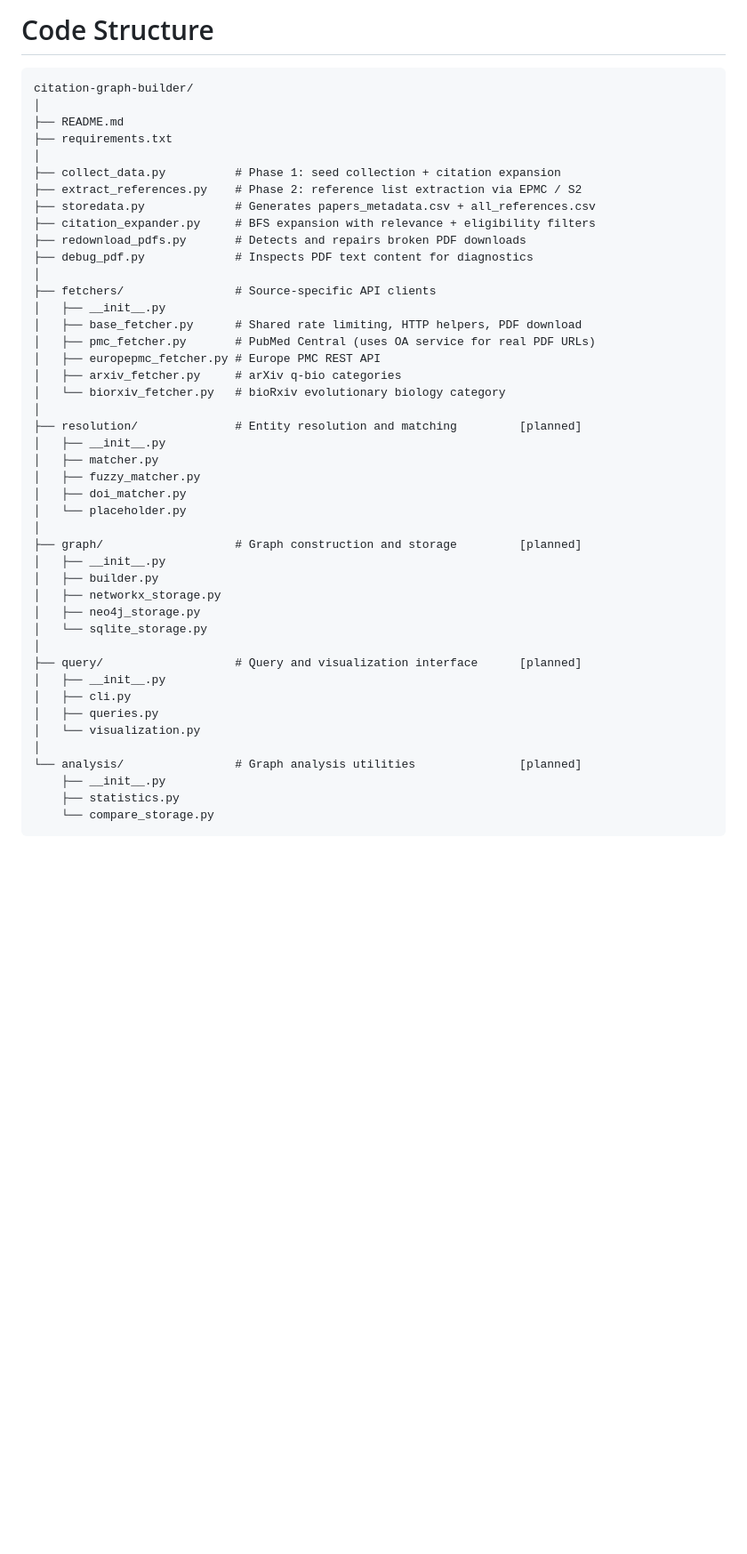
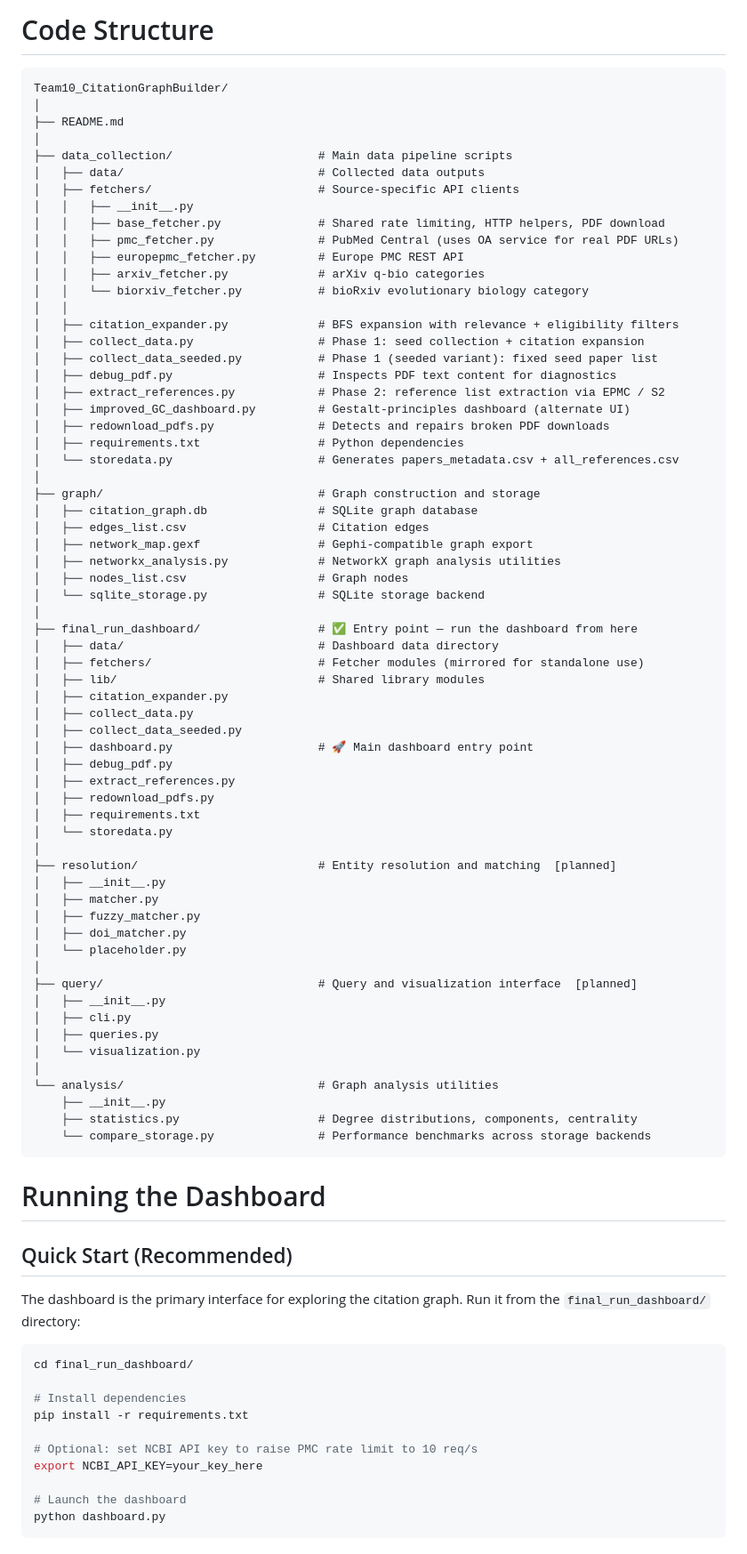
Before and after one commit to Anusa-Maiti/Team10_CitationGraphBuilder, a Markdown page: README.md, the part around one of its changes. Shown at 89% size. Drawn GitHub-style; blank space fills up the shorter version.

````diff
--- a/README.md
+++ b/README.md
@@ -116,47 +117,87 @@ The `resolution_method` column in `all_references.csv` records how each edge was
 
 #  Code Structure
 ```
-citation-graph-builder/
+Team10_CitationGraphBuilder/
 │
 ├── README.md
-├── requirements.txt
 │
-├── collect_data.py          # Phase 1: seed collection + citation expansion
-├── extract_references.py    # Phase 2: reference list extraction via EPMC / S2
-├── storedata.py             # Generates papers_metadata.csv + all_references.csv
-├── citation_expander.py     # BFS expansion with relevance + eligibility filters
-├── redownload_pdfs.py       # Detects and repairs broken PDF downloads
-├── debug_pdf.py             # Inspects PDF text content for diagnostics
+├── data_collection/                     # Main data pipeline scripts
+│   ├── data/                            # Collected data outputs
+│   ├── fetchers/                        # Source-specific API clients
+│   │   ├── __init__.py
+│   │   ├── base_fetcher.py              # Shared rate limiting, HTTP helpers, PDF download
+│   │   ├── pmc_fetcher.py               # PubMed Central (uses OA service for real PDF URLs)
+│   │   ├── europepmc_fetcher.py         # Europe PMC REST API
+│   │   ├── arxiv_fetcher.py             # arXiv q-bio categories
+│   │   └── biorxiv_fetcher.py           # bioRxiv evolutionary biology category
+│   │
+│   ├── citation_expander.py             # BFS expansion with relevance + eligibility filters
+│   ├── collect_data.py                  # Phase 1: seed collection + citation expansion
+│   ├── collect_data_seeded.py           # Phase 1 (seeded variant): fixed seed paper list
+│   ├── debug_pdf.py                     # Inspects PDF text content for diagnostics
+│   ├── extract_references.py            # Phase 2: reference list extraction via EPMC / S2
+│   ├── improved_GC_dashboard.py         # Gestalt-principles dashboard (alternate UI)
+│   ├── redownload_pdfs.py               # Detects and repairs broken PDF downloads
+│   ├── requirements.txt                 # Python dependencies
+│   └── storedata.py                     # Generates papers_metadata.csv + all_references.csv
 │
-├── fetchers/                # Source-specific API clients
-│   ├── __init__.py
-│   ├── base_fetcher.py      # Shared rate limiting, HTTP helpers, PDF download
-│   ├── pmc_fetcher.py       # PubMed Central (uses OA service for real PDF URLs)
-│   ├── europepmc_fetcher.py # Europe PMC REST API
-│   ├── arxiv_fetcher.py     # arXiv q-bio categories
-│   └── biorxiv_fetcher.py   # bioRxiv evolutionary biology category
+├── graph/                               # Graph construction and storage
+│   ├── citation_graph.db                # SQLite graph database
+│   ├── edges_list.csv                   # Citation edges
+│   ├── network_map.gexf                 # Gephi-compatible graph export
+│   ├── networkx_analysis.py             # NetworkX graph analysis utilities
+│   ├── nodes_list.csv                   # Graph nodes
+│   └── sqlite_storage.py                # SQLite storage backend
 │
-├── resolution/              # Entity resolution and matching         [planned]
+├── final_run_dashboard/                 # ✅ Entry point — run the dashboard from here
+│   ├── data/                            # Dashboard data directory
+│   ├── fetchers/                        # Fetcher modules (mirrored for standalone use)
+│   ├── lib/                             # Shared library modules
+│   ├── citation_expander.py
+│   ├── collect_data.py
+│   ├── collect_data_seeded.py
+│   ├── dashboard.py                     # 🚀 Main dashboard entry point
+│   ├── debug_pdf.py
+│   ├── extract_references.py
+│   ├── redownload_pdfs.py
+│   ├── requirements.txt
+│   └── storedata.py
+│
+├── resolution/                          # Entity resolution and matching  [planned]
 │   ├── __init__.py
 │   ├── matcher.py
 │   ├── fuzzy_matcher.py
 │   ├── doi_matcher.py
 │   └── placeholder.py
 │
-├── graph/                   # Graph construction and storage         [planned]
-│   ├── __init__.py
-│   ├── builder.py
-│   ├── networkx_storage.py
-│   ├── neo4j_storage.py
-│   └── sqlite_storage.py
-│
-├── query/                   # Query and visualization interface      [planned]
+├── query/                               # Query and visualization interface  [planned]
 │   ├── __init__.py
 │   ├── cli.py
 │   ├── queries.py
 │   └── visualization.py
 │
-└── analysis/                # Graph analysis utilities               [planned]
+└── analysis/                            # Graph analysis utilities
     ├── __init__.py
-    ├── statistics.py
-    └── compare_storage.py
+    ├── statistics.py                    # Degree distributions, components, centrality
+    └── compare_storage.py               # Performance benchmarks across storage backends
+```
+
+#  Running the Dashboard
+
+## Quick Start (Recommended)
+
+The dashboard is the primary interface for exploring the citation graph. Run it from the `final_run_dashboard/` directory:
+
+```bash
+cd final_run_dashboard/
+
+# Install dependencies
+pip install -r requirements.txt
+
+# Optional: set NCBI API key to raise PMC rate limit to 10 req/s
+export NCBI_API_KEY=your_key_here
+
+# Launch the dashboard
+python dashboard.py
+```
+
````
Also changed, not shown: other parts of README.md (+107 -84 lines).
